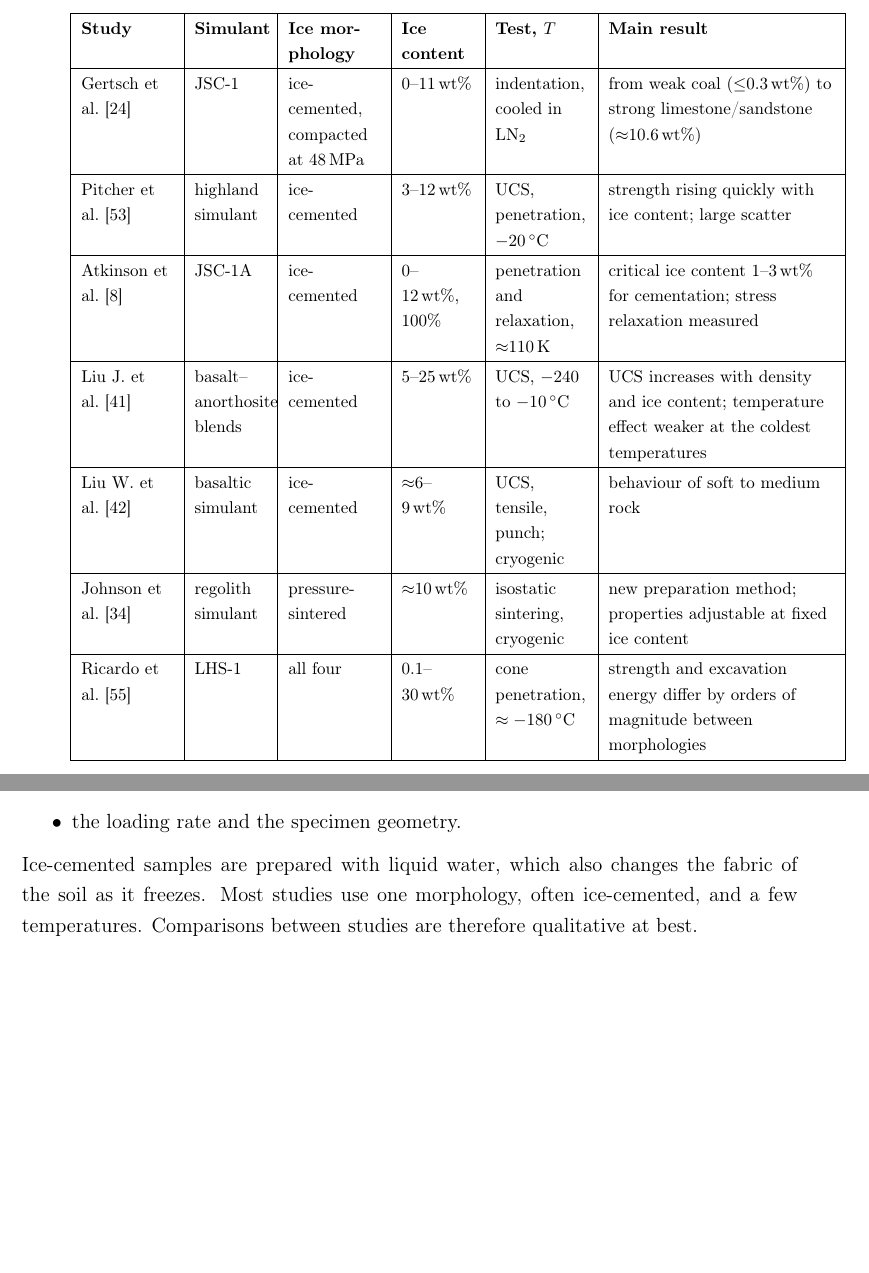
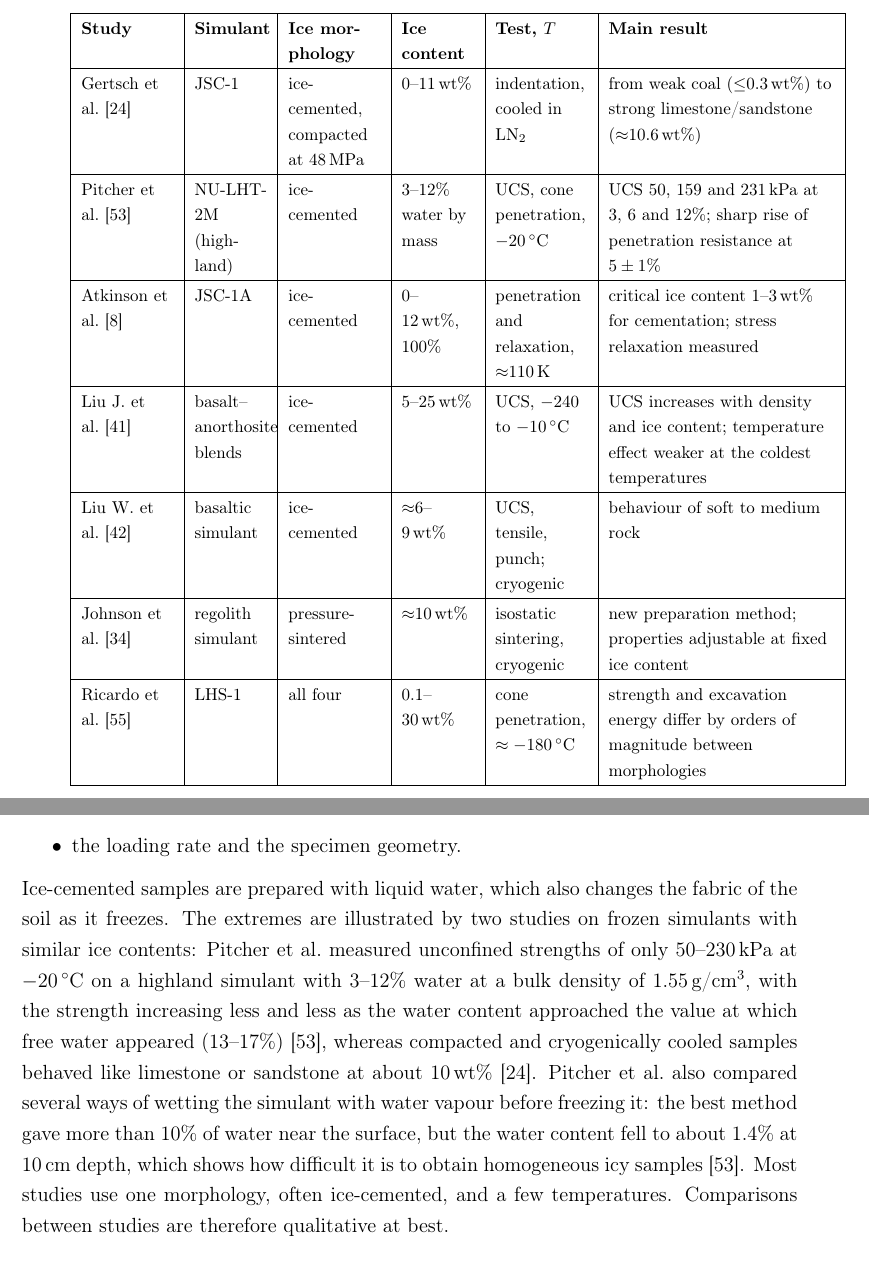
Before and after one commit to saccoleo08-cmyk/Tesi_Overleaf_capitoli, a LaTeX thesis (Thesis.tex, which reads Chapters/01_background.tex): two parts of pages 33 and 34 of 86, joined at a grey line, cut so that both start at the same text, the shorter picture padded with empty space. Compiled offline with pdfLaTeX.

Commit message:
Background: add verified data from Pitcher et al. 2016
Co-Authored-By: Claude Opus 5.5 <noreply@anthropic.com>
Claude-Session: https://claude.ai/code/session_01RJWQNSajEx1bEhvdTYE8WZ

```diff
--- a/Chapters/01_background.tex
+++ b/Chapters/01_background.tex
@@ -306,7 +306,7 @@ The mechanical tests published on icy lunar simulants were mainly designed to as
         \hline
         Gertsch et al.~\cite{gertsch2006} & JSC-1 & ice-cemented, compacted at 48\,MPa & 0--11\,wt\% & indentation, cooled in LN$_2$ & from weak coal ($\le$0.3\,wt\%) to strong limestone/sandstone ($\approx$10.6\,wt\%) \\
         \hline
-        Pitcher et al.~\cite{pitcher2016} & highland simulant & ice-cemented & 3--12\,wt\% & UCS, penetration, $-20\,^\circ$C & strength rising quickly with ice content; large scatter \\
+        Pitcher et al.~\cite{pitcher2016} & NU-LHT-2M (highland) & ice-cemented & 3--12\% water by mass & UCS, cone penetration, $-20\,^\circ$C & UCS 50, 159 and 231\,kPa at 3, 6 and 12\%; sharp rise of penetration resistance at $5\pm1$\% \\
         \hline
         Atkinson et al.~\cite{atkinson2020} & JSC-1A & ice-cemented & 0--12\,wt\%, 100\% & penetration and relaxation, $\approx$110\,K & critical ice content 1--3\,wt\% for cementation; stress relaxation measured \\
         \hline
@@ -331,7 +331,7 @@ Three observations emerge.
     \item the test temperature;
     \item the loading rate and the specimen geometry.
 \end{itemize}
-Ice-cemented samples are prepared with liquid water, which also changes the fabric of the soil as it freezes. Most studies use one morphology, often ice-cemented, and a few temperatures. Comparisons between studies are therefore qualitative at best.
+Ice-cemented samples are prepared with liquid water, which also changes the fabric of the soil as it freezes. The extremes are illustrated by two studies on frozen simulants with similar ice contents: Pitcher et al.\ measured unconfined strengths of only 50--230\,kPa at $-20\,^\circ$C on a highland simulant with 3--12\% water at a bulk density of 1.55\,g/cm$^3$, with the strength increasing less and less as the water content approached the value at which free water appeared (13--17\%)~\cite{pitcher2016}, whereas compacted and cryogenically cooled samples behaved like limestone or sandstone at about 10\,wt\%~\cite{gertsch2006}. Pitcher et al.\ also compared several ways of wetting the simulant with water vapour before freezing it: the best method gave more than 10\% of water near the surface, but the water content fell to about 1.4\% at 10\,cm depth, which shows how difficult it is to obtain homogeneous icy samples~\cite{pitcher2016}. Most studies use one morphology, often ice-cemented, and a few temperatures. Comparisons between studies are therefore qualitative at best.
 
 \paragraph{Morphology dominates.} As discussed in Section~\ref{subsec:morphology}, the single study that compared all morphologies on the same simulant found differences of orders of magnitude at similar ice contents~\cite{ricardo2026}. The ice content alone is not a sufficient state variable: any constitutive description must specify, or include as a variable, how the ice is arranged.
 
```
